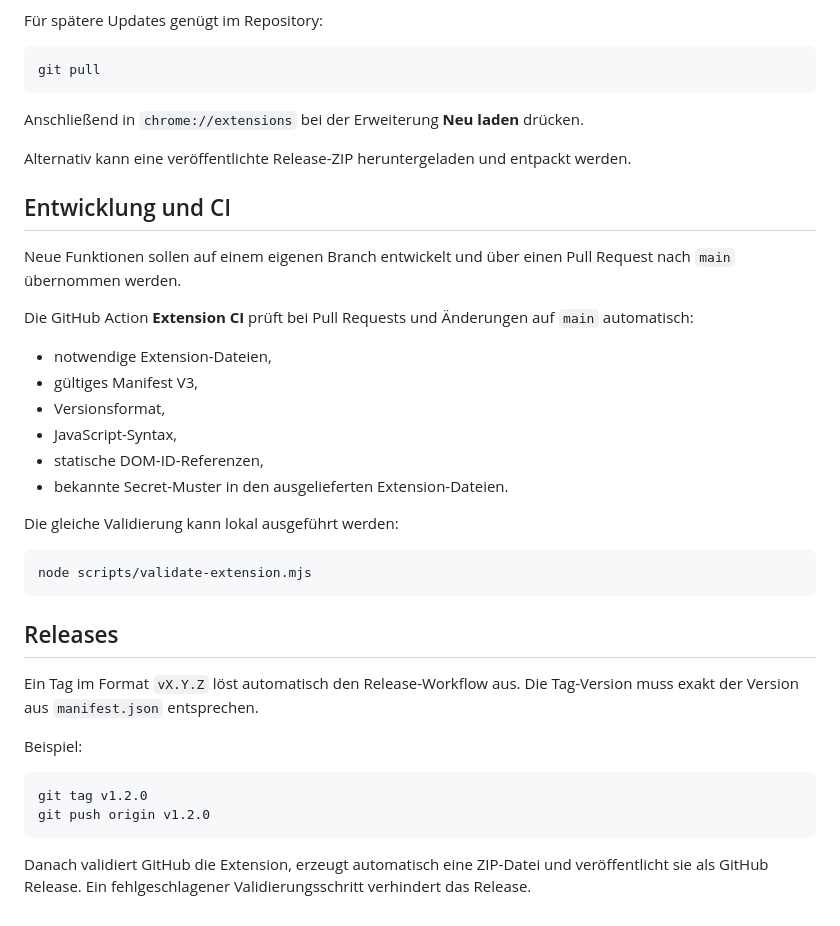
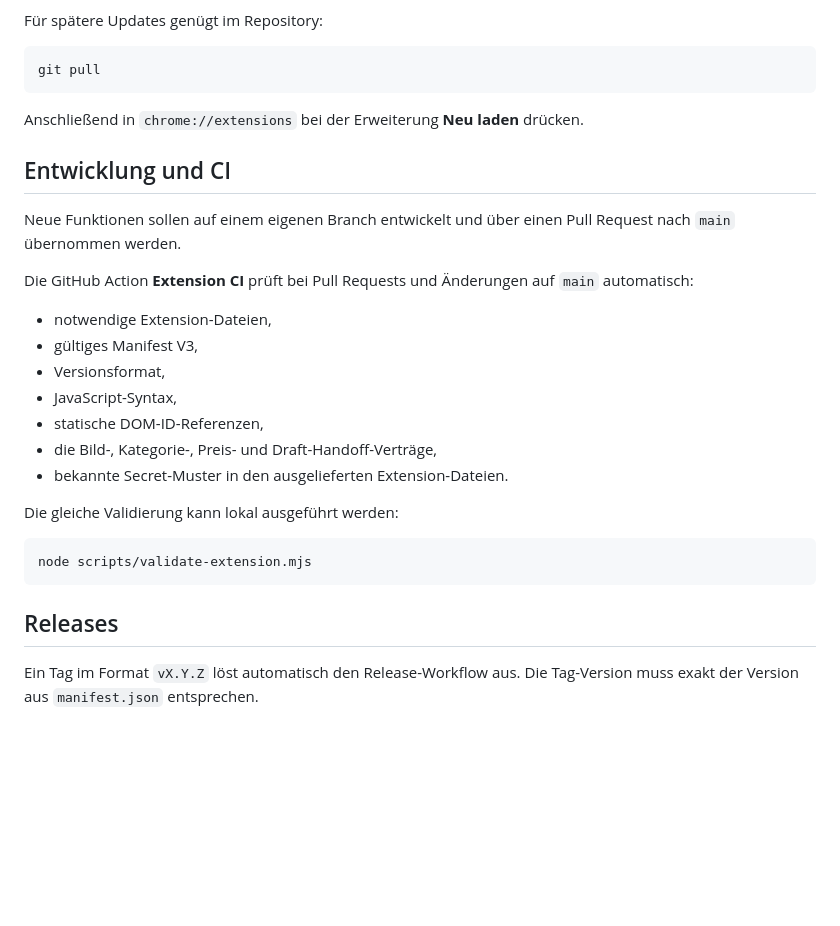
Before and after one commit to Heavensolder94/Amazon-Standalone-Importer-Extansion, a Markdown page: README.md, the part around one of its changes. Drawn GitHub-style; blank space fills up the shorter version.

````diff
--- a/README.md
+++ b/README.md
@@ -78,8 +94,6 @@ git pull
 
 Anschließend in `chrome://extensions` bei der Erweiterung **Neu laden** drücken.
 
-Alternativ kann eine veröffentlichte Release-ZIP heruntergeladen und entpackt werden.
-
 ## Entwicklung und CI
 
 Neue Funktionen sollen auf einem eigenen Branch entwickelt und über einen Pull Request nach `main` übernommen werden.
@@ -91,6 +105,7 @@ Die GitHub Action **Extension CI** prüft bei Pull Requests und Änderungen auf
 - Versionsformat,
 - JavaScript-Syntax,
 - statische DOM-ID-Referenzen,
+- die Bild-, Kategorie-, Preis- und Draft-Handoff-Verträge,
 - bekannte Secret-Muster in den ausgelieferten Extension-Dateien.
 
 Die gleiche Validierung kann lokal ausgeführt werden:
@@ -102,12 +117,3 @@ node scripts/validate-extension.mjs
 ## Releases
 
 Ein Tag im Format `vX.Y.Z` löst automatisch den Release-Workflow aus. Die Tag-Version muss exakt der Version aus `manifest.json` entsprechen.
-
-Beispiel:
-
-```bash
-git tag v1.2.0
-git push origin v1.2.0
-```
-
-Danach validiert GitHub die Extension, erzeugt automatisch eine ZIP-Datei und veröffentlicht sie als GitHub Release. Ein fehlgeschlagener Validierungsschritt verhindert das Release.
````
Also changed, not shown: other parts of README.md (+29 -13 lines).
